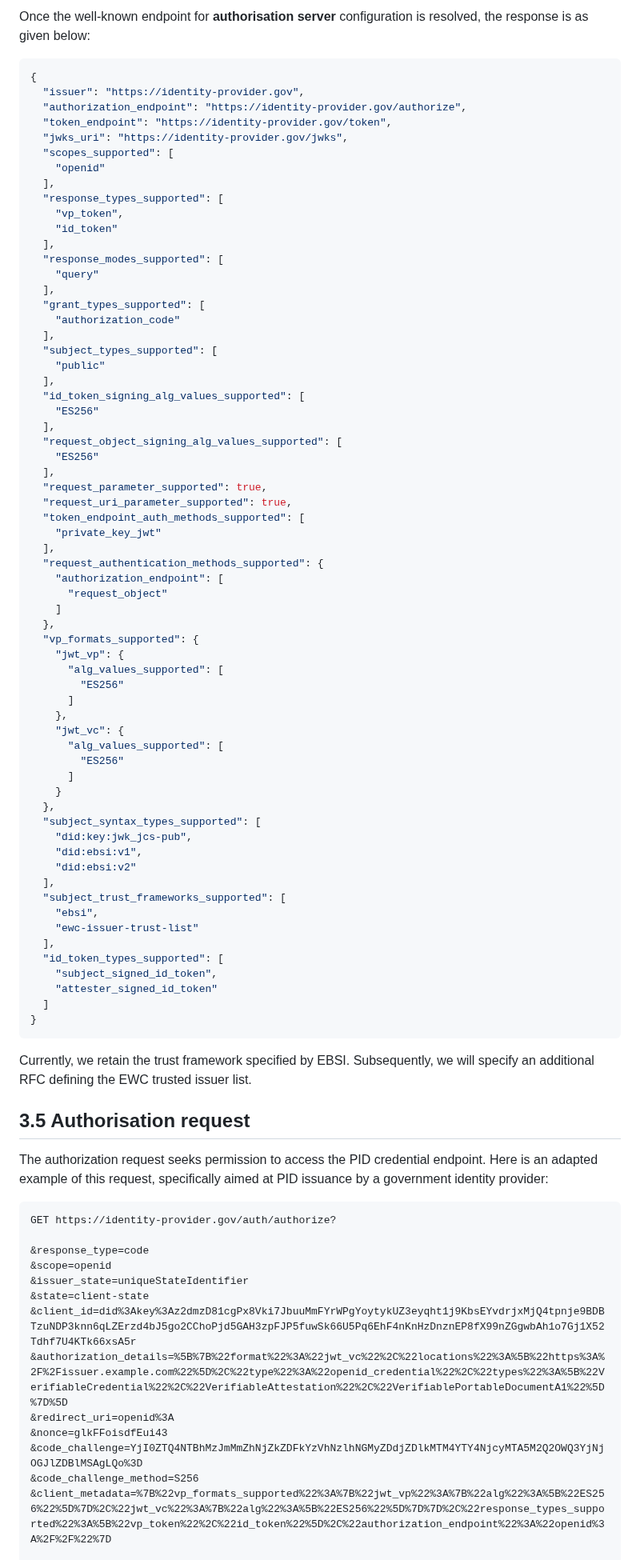
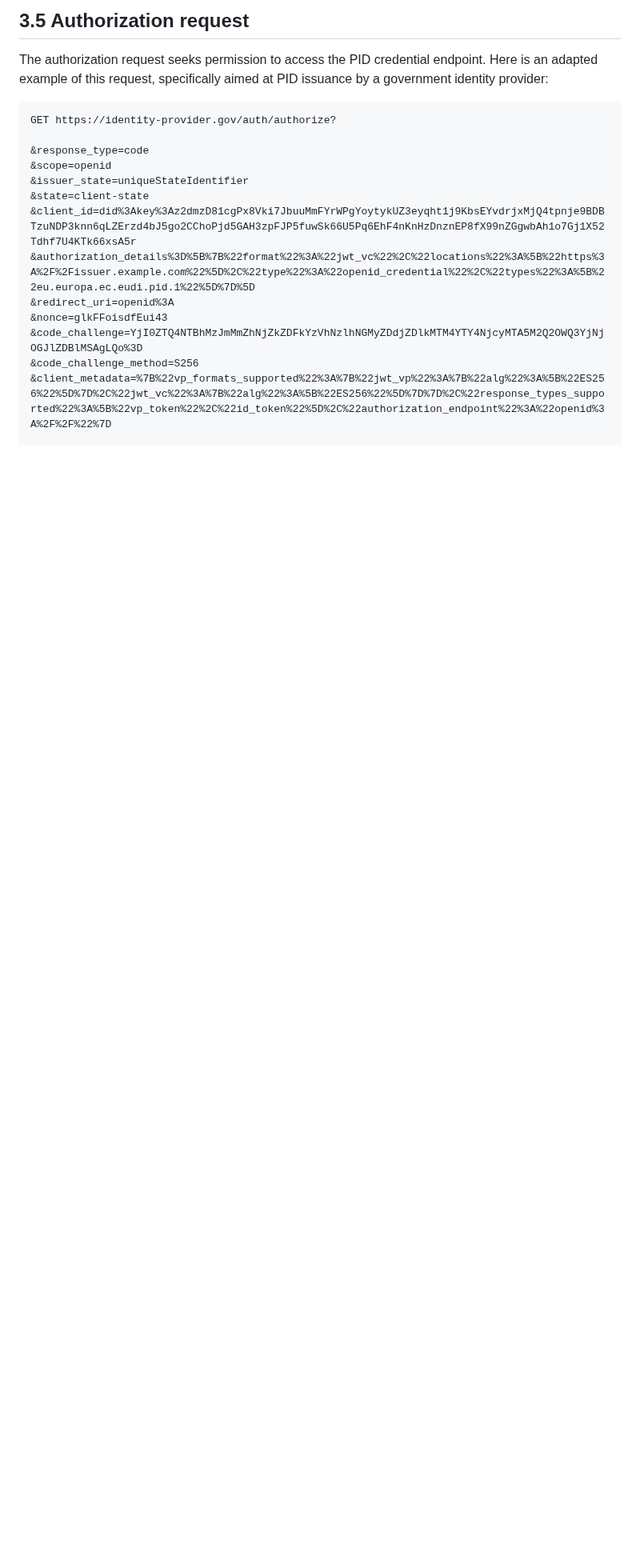
Before and after one commit to EWC-consortium/eudi-wallet-rfcs, a Markdown page: ewc-rfc003-issue-person-identification-data.md, the part around one of its changes. Shown at 80% size. GitHub-like rendering; blank space fills up the shorter version.

Commit message:
Update 2.0 ewc-rfc003-issue-person-identification-data.md

````diff
--- a/ewc-rfc003-issue-person-identification-data.md
+++ b/ewc-rfc003-issue-person-identification-data.md
@@ -326,74 +461,5 @@ Upon resolving the well-known endpoints, the **identity provider** responds with
 
-Once the well-known endpoint for **authorisation server** configuration is resolved, the response is as given below:
-
-```json
-{
-  "issuer": "https://identity-provider.gov",
-  "authorization_endpoint": "https://identity-provider.gov/authorize",
-  "token_endpoint": "https://identity-provider.gov/token",
-  "jwks_uri": "https://identity-provider.gov/jwks",
-  "scopes_supported": [
-    "openid"
-  ],
-  "response_types_supported": [
-    "vp_token",
-    "id_token"
-  ],
-  "response_modes_supported": [
-    "query"
-  ],
-  "grant_types_supported": [
-    "authorization_code"
-  ],
-  "subject_types_supported": [
-    "public"
-  ],
-  "id_token_signing_alg_values_supported": [
-    "ES256"
-  ],
-  "request_object_signing_alg_values_supported": [
-    "ES256"
-  ],
-  "request_parameter_supported": true,
-  "request_uri_parameter_supported": true,
-  "token_endpoint_auth_methods_supported": [
-    "private_key_jwt"
-  ],
-  "request_authentication_methods_supported": {
-    "authorization_endpoint": [
-      "request_object"
-    ]
-  },
-  "vp_formats_supported": {
-    "jwt_vp": {
-      "alg_values_supported": [
-        "ES256"
-      ]
-    },
-    "jwt_vc": {
-      "alg_values_supported": [
-        "ES256"
-      ]
-    }
-  },
-  "subject_syntax_types_supported": [
-    "did:key:jwk_jcs-pub",
-    "did:ebsi:v1",
-    "did:ebsi:v2"
-  ],
-  "subject_trust_frameworks_supported": [
-    "ebsi",
-    "ewc-issuer-trust-list"
-  ],
-  "id_token_types_supported": [
-    "subject_signed_id_token",
-    "attester_signed_id_token"
-  ]
-}
-```
-Currently, we retain the trust framework specified by EBSI. Subsequently, we will specify an additional RFC defining the EWC trusted issuer list.
-
-## 3.5 Authorisation request
+## 3.5 Authorization request
 
 The authorization request seeks permission to access the PID credential endpoint. Here is an adapted example of this request, specifically aimed at PID issuance by a government identity provider:
 
@@ -405,7 +471,7 @@ GET https://identity-provider.gov/auth/authorize?
 &issuer_state=uniqueStateIdentifier
 &state=client-state
 &client_id=did%3Akey%3Az2dmzD81cgPx8Vki7JbuuMmFYrWPgYoytykUZ3eyqht1j9KbsEYvdrjxMjQ4tpnje9BDBTzuNDP3knn6qLZErzd4bJ5go2CChoPjd5GAH3zpFJP5fuwSk66U5Pq6EhF4nKnHzDnznEP8fX99nZGgwbAh1o7Gj1X52Tdhf7U4KTk66xsA5r
-&authorization_details=%5B%7B%22format%22%3A%22jwt_vc%22%2C%22locations%22%3A%5B%22https%3A%2F%2Fissuer.example.com%22%5D%2C%22type%22%3A%22openid_credential%22%2C%22types%22%3A%5B%22VerifiableCredential%22%2C%22VerifiableAttestation%22%2C%22VerifiablePortableDocumentA1%22%5D%7D%5D
+&authorization_details%3D%5B%7B%22format%22%3A%22jwt_vc%22%2C%22locations%22%3A%5B%22https%3A%2F%2Fissuer.example.com%22%5D%2C%22type%22%3A%22openid_credential%22%2C%22types%22%3A%5B%22eu.europa.ec.eudi.pid.1%22%5D%7D%5D
 &redirect_uri=openid%3A
 &nonce=glkFFoisdfEui43
 &code_challenge=YjI0ZTQ4NTBhMzJmMmZhNjZkZDFkYzVhNzlhNGMyZDdjZDlkMTM4YTY4NjcyMTA5M2Q2OWQ3YjNjOGJlZDBlMSAgLQo%3D
````
Also changed, not shown: other parts of ewc-rfc003-issue-person-identification-data.md (+297 -196 lines).
